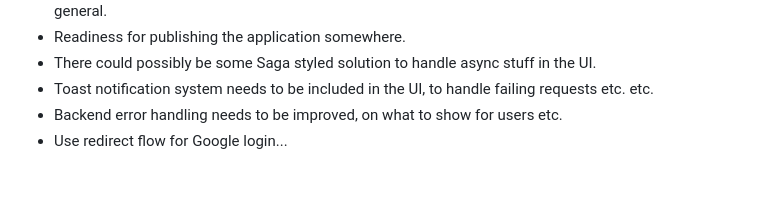
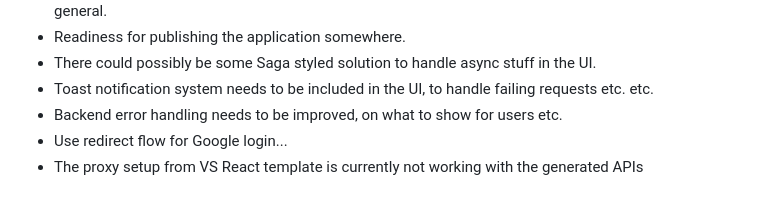
Before and after one commit to heinonenniilo/IrcMonitor, a Markdown page: README.md, the part around the change. Drawn GitHub-style.

```diff
--- a/README.md
+++ b/README.md
@@ -63,3 +63,4 @@ UI and the backend need to be started separately.
 - Toast notification system needs to be included in the UI, to handle failing requests etc. etc.
 - Backend error handling needs to be improved, on what to show for users etc.
 - Use redirect flow for Google login...
+- The proxy setup from VS React template is currently not working with the generated APIs
```
